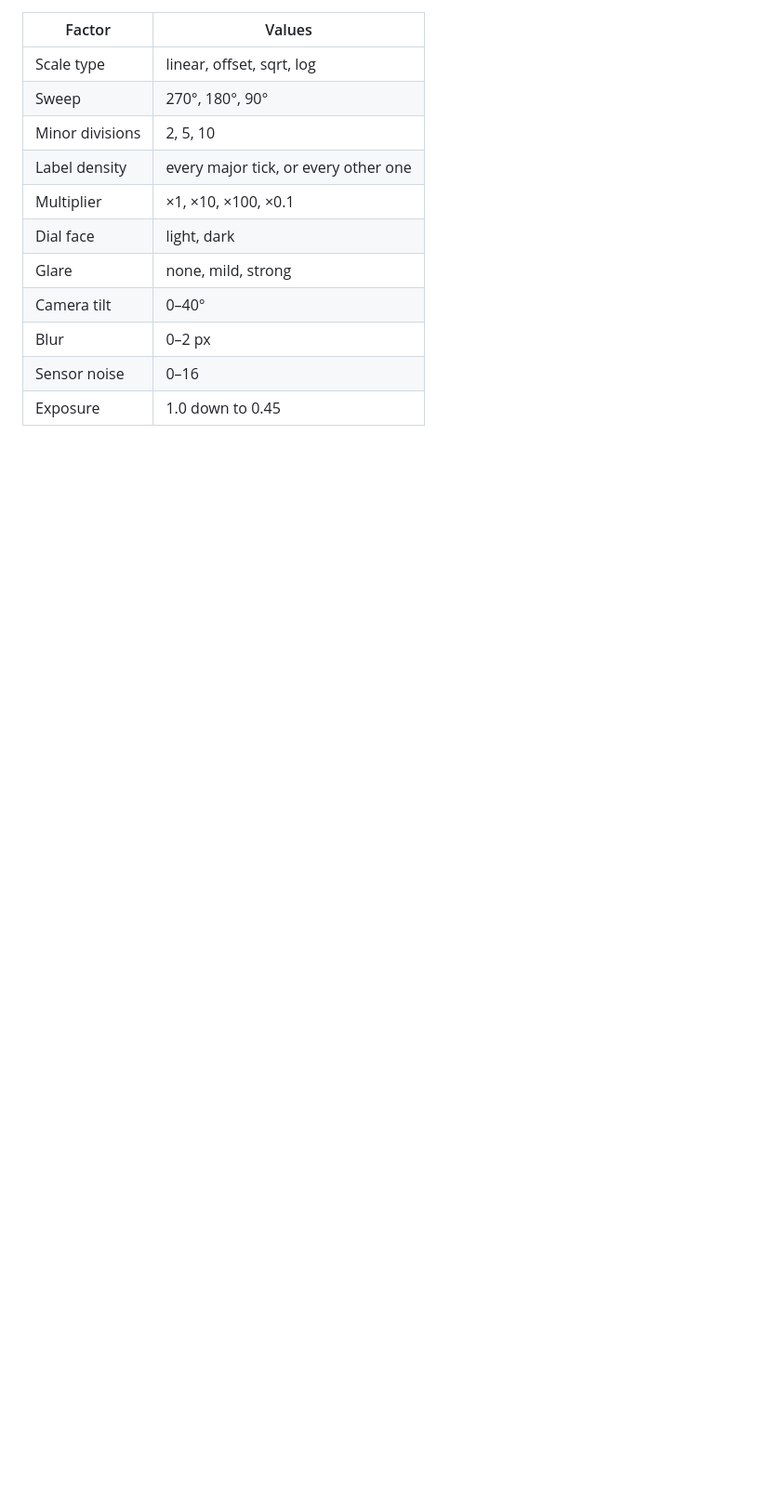
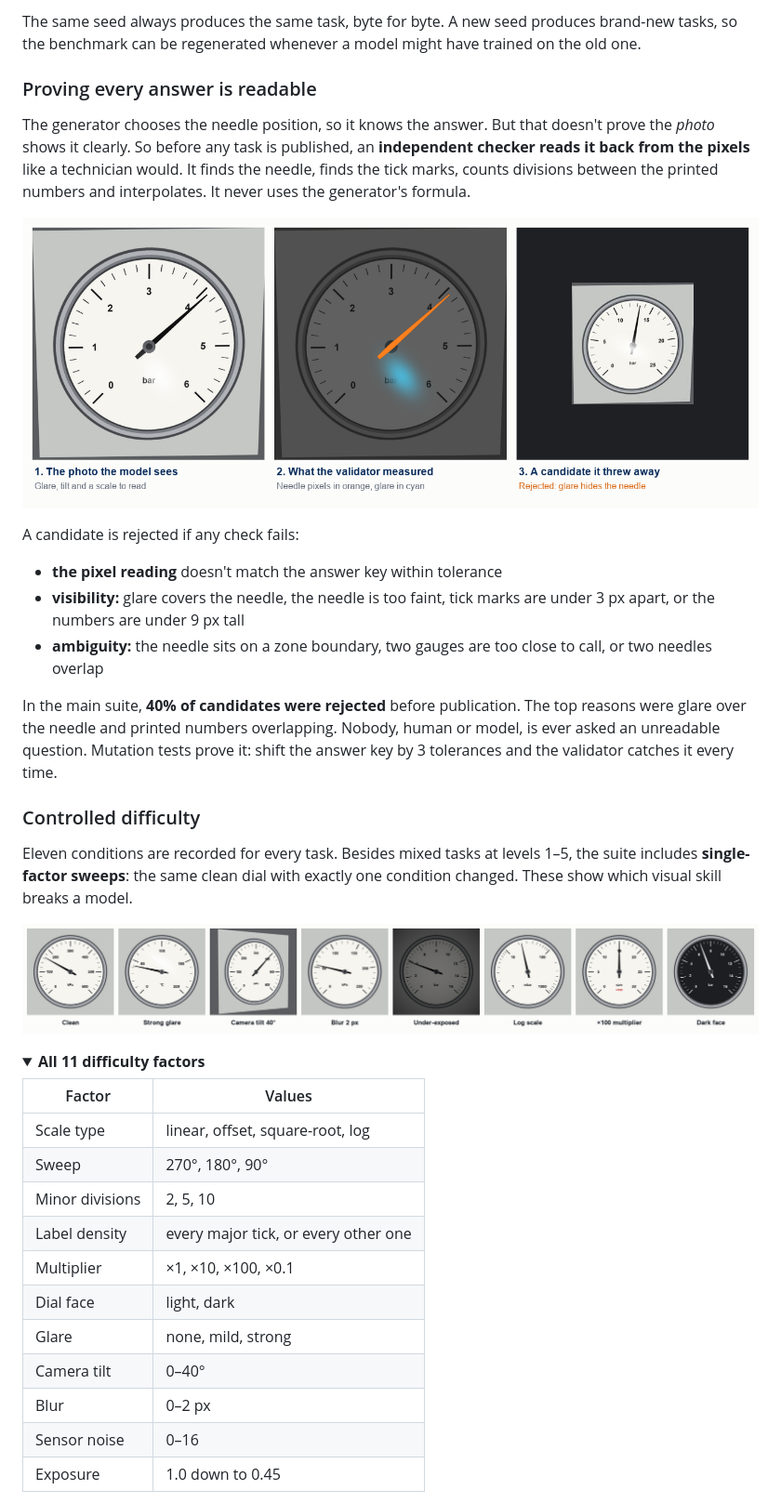
Before and after one commit to SoumyadeepRoyKarmakar/gaugebench, a Markdown page: README.md, the part around one of its changes. Shown at 93% size. GitHub-like rendering; pictures changed too: docs/images/readme-conditions.png (added), docs/images/readme-validator.png (added); folded sections open; blank space fills up the shorter version.

```diff
--- a/README.md
+++ b/README.md
@@ -53,7 +84,31 @@ The three newer instruments have their own independent pixel readers: pointer an
+The same seed always produces the same task, byte for byte. A new seed produces brand-new tasks, so the benchmark can be regenerated whenever a model might have trained on the old one.
+
+### Proving every answer is readable
+
+The generator chooses the needle position, so it knows the answer. But that doesn't prove the *photo* shows it clearly. So before any task is published, an **independent checker reads it back from the pixels** like a technician would. It finds the needle, finds the tick marks, counts divisions between the printed numbers and interpolates. It never uses the generator's formula.
+
+![The photo the model sees, what the validator measured, and a candidate it rejected](docs/images/readme-validator.png)
+
+A candidate is rejected if any check fails:
+
+- **the pixel reading** doesn't match the answer key within tolerance
+- **visibility:** glare covers the needle, the needle is too faint, tick marks are under 3 px apart, or the numbers are under 9 px tall
+- **ambiguity:** the needle sits on a zone boundary, two gauges are too close to call, or two needles overlap
+
+In the main suite, **40% of candidates were rejected** before publication. The top reasons were glare over the needle and printed numbers overlapping. Nobody, human or model, is ever asked an unreadable question. Mutation tests prove it: shift the answer key by 3 tolerances and the validator catches it every time.
+
+### Controlled difficulty
+
+Eleven conditions are recorded for every task. Besides mixed tasks at levels 1–5, the suite includes **single-factor sweeps**: the same clean dial with exactly one condition changed. These show which visual skill breaks a model.
+
+![The same gauge under eight different conditions](docs/images/readme-conditions.png)
+
+<details>
+<summary><b>All 11 difficulty factors</b></summary>
 
 | Factor | Values |
 |---|---|
-| Scale type | linear, offset, sqrt, log |
+| Scale type | linear, offset, square-root, log |
 | Sweep | 270°, 180°, 90° |
 | Minor divisions | 2, 5, 10 |
 | Label density | every major tick, or every other one |
```
Also changed, not shown: other parts of README.md (+118 -133 lines), docs/images/readme-gallery.png (added), docs/images/readme-results.png (added), 1 other file.
